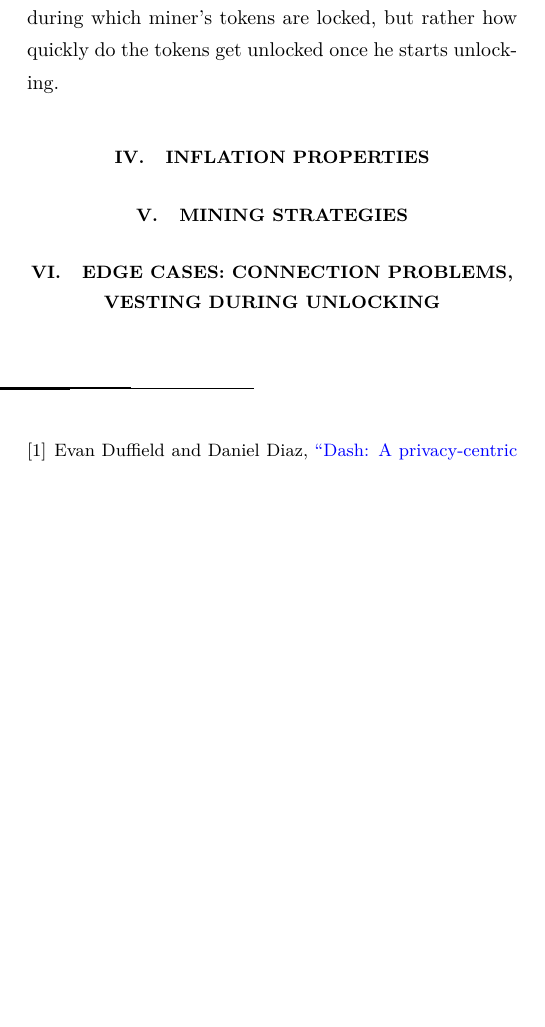
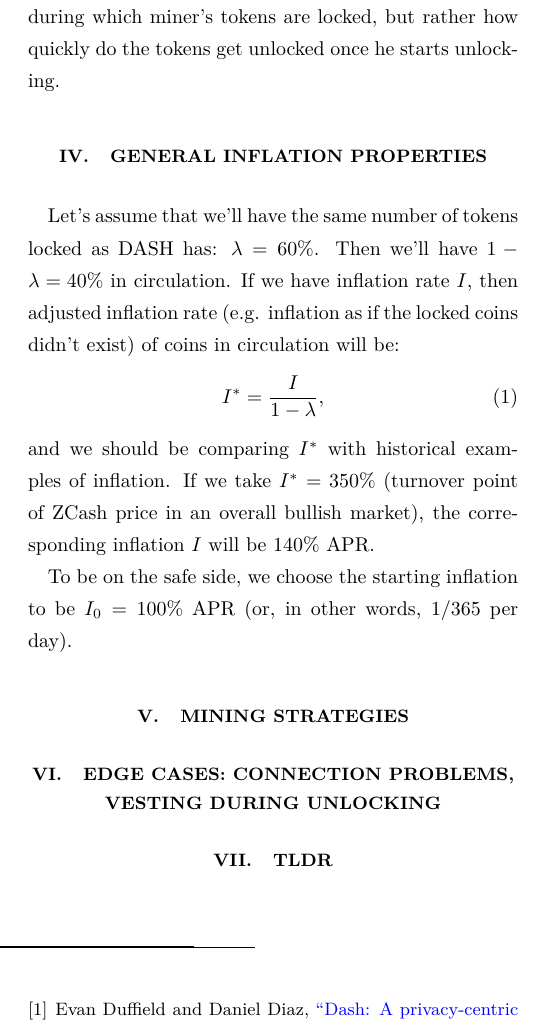
Before and after one commit to nucypher/mining-paper, a LaTeX paper (mining-paper.tex): part of one column of page 2 of 2, cut so that both start at the same text, the shorter picture padded with empty space. Compiled offline with XeLaTeX.

Commit message:
Inflation: I0

```diff
--- a/mining-paper.tex
+++ b/mining-paper.tex
@@ -114,12 +114,25 @@ So, the time $T$ doesn't mean the total time during which miner's tokens are loc
 unlocking.
 
 
-\section{Inflation properties}
+\section{General inflation properties}
+
+Let's assume that we'll have the same number of tokens locked as DASH has: $\lambda=60\%$.
+Then we'll have $1-\lambda=40\%$ in circulation.
+If we have inflation rate $I$, then adjusted inflation rate (e.g. inflation as if the locked coins didn't exist) of coins in circulation will be:
+\begin{equation}
+    I^* = \frac{I}{1-\lambda},
+\end{equation}
+and we should be comparing $I^*$ with historical examples of inflation.
+If we take $I^*=350\%$ (turnover point of ZCash price in an overall bullish market), the corresponding inflation $I$ will be $140\%$~APR.
+
+To be on the safe side, we choose the starting inflation to be $I_0=100\%$~APR (or, in other words, $1/365$ per day).
 
 \section{Mining strategies}
 
 \section{Edge cases: connection problems, vesting during unlocking}
 
+\section{TLDR}
+
 \bibliography{mining-paper}
 
 \end{document}
```
Also changed, not shown: mining-paper.pdf, pdf/mining-modes.pdf, svg/mining-modes.svg.
